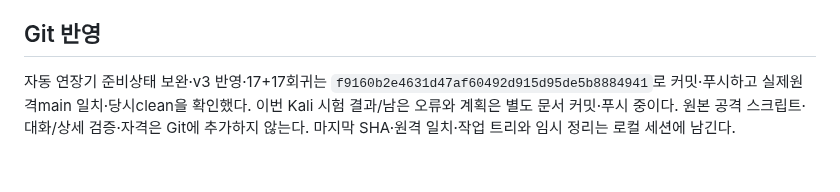
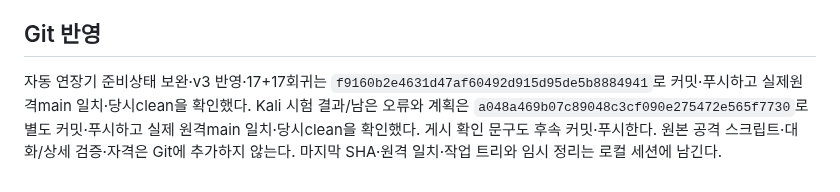
Before and after one commit to 0patata0/Groot_AI_SOC, a Markdown page: STATUS.md, the part around the change. Rendered like a GitHub page.

Commit message:
docs: confirm Kali trial result publication

```diff
--- a/STATUS.md
+++ b/STATUS.md
@@ -103,4 +103,4 @@
 
 ## Git 반영
 
-자동 연장기 준비상태 보완·v3 반영·17+17회귀는 `f9160b2e4631d47af60492d915d95de5b8884941`로 커밋·푸시하고 실제원격main 일치·당시clean을 확인했다. 이번 Kali 시험 결과/남은 오류와 계획은 별도 문서 커밋·푸시 중이다. 원본 공격 스크립트·대화/상세 검증·자격은 Git에 추가하지 않는다. 마지막 SHA·원격 일치·작업 트리와 임시 정리는 로컬 세션에 남긴다.
+자동 연장기 준비상태 보완·v3 반영·17+17회귀는 `f9160b2e4631d47af60492d915d95de5b8884941`로 커밋·푸시하고 실제원격main 일치·당시clean을 확인했다. Kali 시험 결과/남은 오류와 계획은 `a048a469b07c89048c3cf090e275472e565f7730`로 별도 커밋·푸시하고 실제 원격main 일치·당시clean을 확인했다. 게시 확인 문구도 후속 커밋·푸시한다. 원본 공격 스크립트·대화/상세 검증·자격은 Git에 추가하지 않는다. 마지막 SHA·원격 일치·작업 트리와 임시 정리는 로컬 세션에 남긴다.
```
